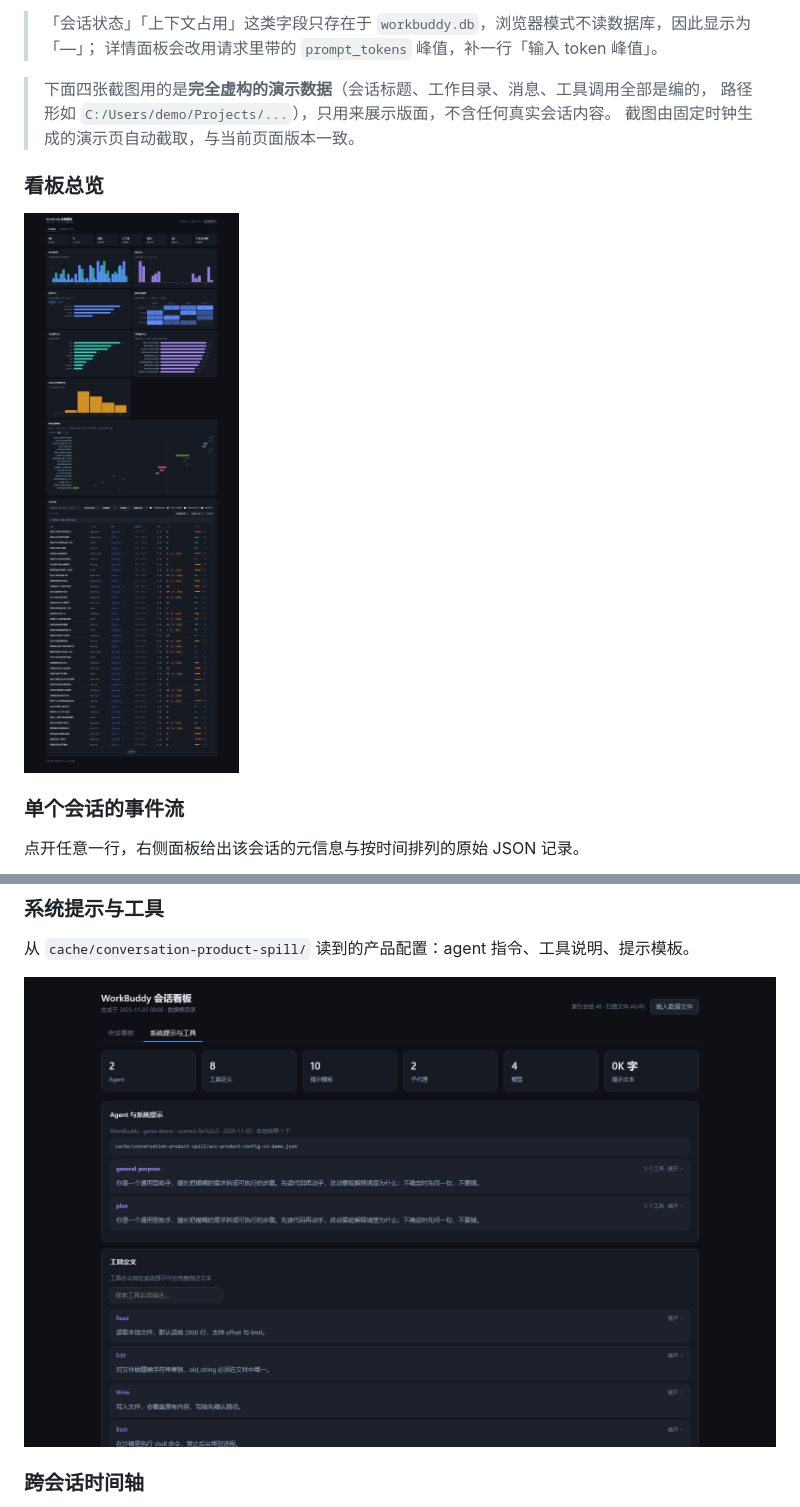
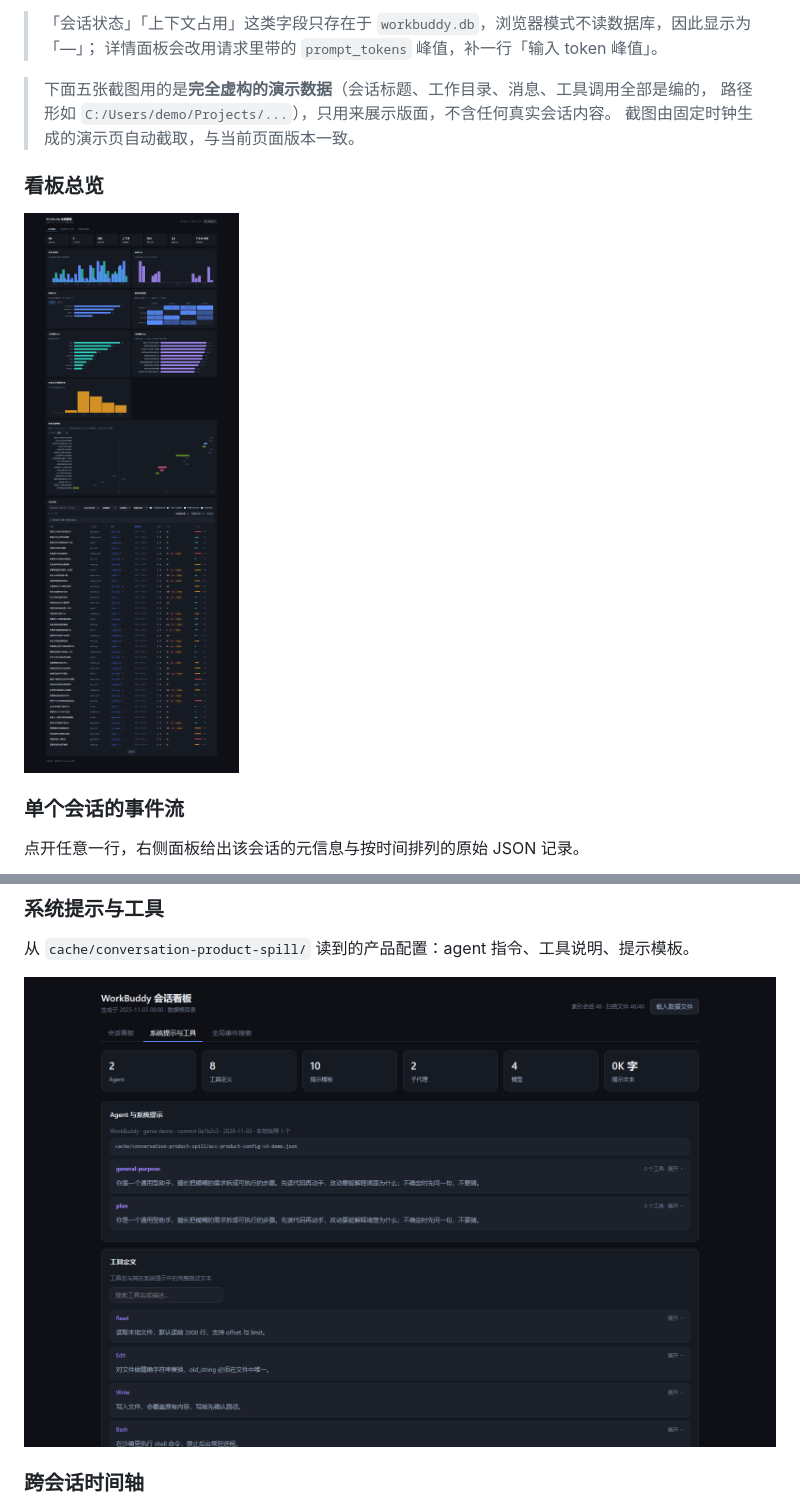
Before and after one commit to shenyunhang/workbuddy-session-visualization, a Markdown page: README.md, 2 parts joined by grey strips. Rendered like a GitHub page; pictures changed too: images/screenshot-board.png, images/screenshot-prompts.png.

```diff
--- a/README.md
+++ b/README.md
@@ -106,7 +113,7 @@ CSV 带 UTF-8 BOM，Excel 可直接打开；Markdown 适合贴进笔记或仓库
 > 「会话状态」「上下文占用」这类字段只存在于 `workbuddy.db`，浏览器模式不读数据库，因此显示为「—」；
 > 详情面板会改用请求里带的 `prompt_tokens` 峰值，补一行「输入 token 峰值」。
 
-> 下面四张截图用的是**完全虚构的演示数据**（会话标题、工作目录、消息、工具调用全部是编的，
+> 下面五张截图用的是**完全虚构的演示数据**（会话标题、工作目录、消息、工具调用全部是编的，
 > 路径形如 `C:/Users/demo/Projects/...`），只用来展示版面，不含任何真实会话内容。
 > 截图由固定时钟生成的演示页自动截取，与当前页面版本一致。
 
```
Also changed, not shown: other parts of README.md (+15 -2 lines), images/screenshot-search.png (added), images/screenshot-session.png, 1 other file.
